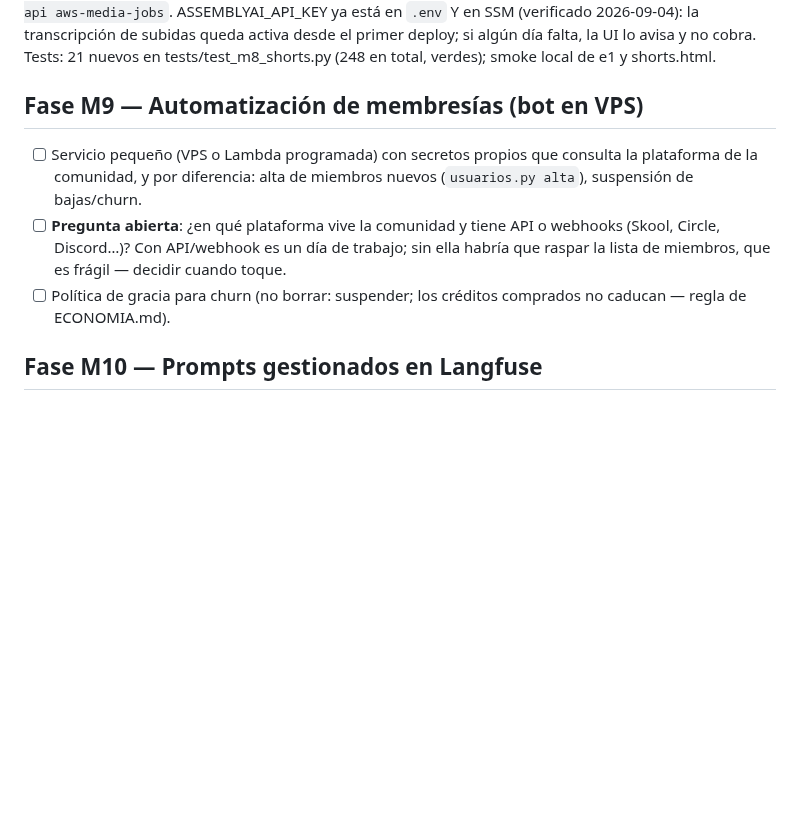
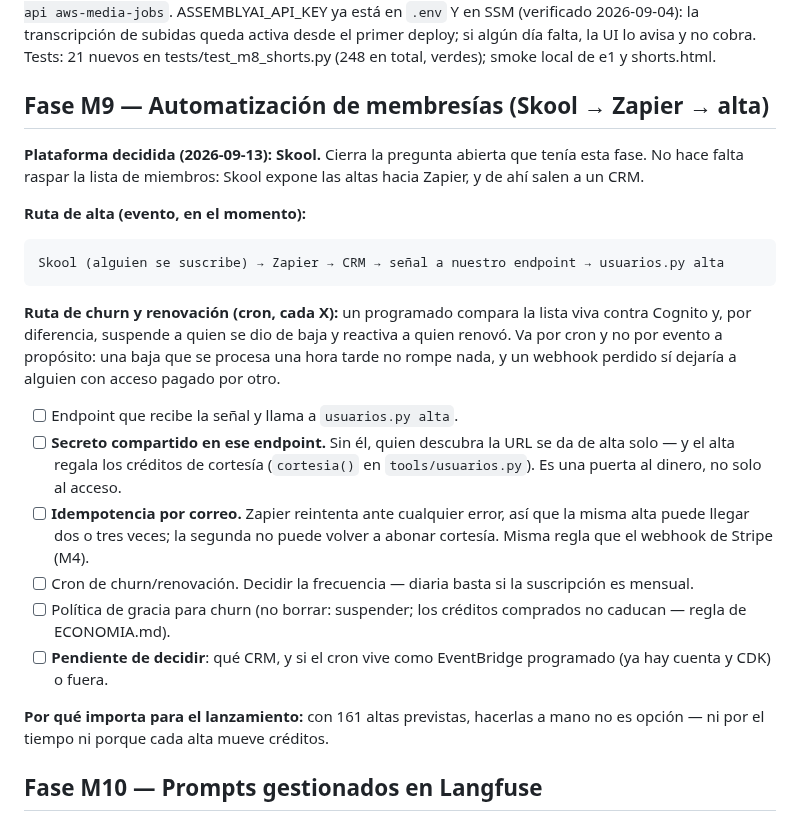
Before and after one commit to Ivenaccip/aws-media, a Markdown page: PLAN-PRODUCTO.md, the part around one of its changes. Rendered like a GitHub page; blank space fills up the shorter version.

````diff
--- a/PLAN-PRODUCTO.md
+++ b/PLAN-PRODUCTO.md
@@ -397,17 +397,40 @@ activa desde el primer deploy; si algún día falta, la UI lo avisa y no cobra.
 Tests: 21 nuevos en tests/test_m8_shorts.py (248 en total, verdes); smoke
 local de e1 y shorts.html.
 
-## Fase M9 — Automatización de membresías (bot en VPS)
+## Fase M9 — Automatización de membresías (Skool → Zapier → alta)
 
-- [ ] Servicio pequeño (VPS o Lambda programada) con secretos propios que
-      consulta la plataforma de la comunidad, y por diferencia: alta de miembros
-      nuevos (`usuarios.py alta`), suspensión de bajas/churn.
-- [ ] **Pregunta abierta**: ¿en qué plataforma vive la comunidad y tiene API o
-      webhooks (Skool, Circle, Discord…)? Con API/webhook es un día de trabajo;
-      sin ella habría que raspar la lista de miembros, que es frágil — decidir
-      cuando toque.
+**Plataforma decidida (2026-09-13): Skool.** Cierra la pregunta abierta que
+tenía esta fase. No hace falta raspar la lista de miembros: Skool expone las
+altas hacia Zapier, y de ahí salen a un CRM.
+
+**Ruta de alta (evento, en el momento):**
+
+```
+Skool (alguien se suscribe) → Zapier → CRM → señal a nuestro endpoint → usuarios.py alta
+```
+
+**Ruta de churn y renovación (cron, cada X):** un programado compara la lista
+viva contra Cognito y, por diferencia, suspende a quien se dio de baja y
+reactiva a quien renovó. Va por cron y no por evento a propósito: una baja que
+se procesa una hora tarde no rompe nada, y un webhook perdido sí dejaría a
+alguien con acceso pagado por otro.
+
+- [ ] Endpoint que recibe la señal y llama a `usuarios.py alta`.
+- [ ] **Secreto compartido en ese endpoint.** Sin él, quien descubra la URL se
+      da de alta solo — y el alta regala los créditos de cortesía (`cortesia()`
+      en `tools/usuarios.py`). Es una puerta al dinero, no solo al acceso.
+- [ ] **Idempotencia por correo.** Zapier reintenta ante cualquier error, así
+      que la misma alta puede llegar dos o tres veces; la segunda no puede
+      volver a abonar cortesía. Misma regla que el webhook de Stripe (M4).
+- [ ] Cron de churn/renovación. Decidir la frecuencia — diaria basta si la
+      suscripción es mensual.
 - [ ] Política de gracia para churn (no borrar: suspender; los créditos
       comprados no caducan — regla de ECONOMIA.md).
+- [ ] **Pendiente de decidir**: qué CRM, y si el cron vive como EventBridge
+      programado (ya hay cuenta y CDK) o fuera.
+
+**Por qué importa para el lanzamiento:** con 161 altas previstas, hacerlas a
+mano no es opción — ni por el tiempo ni porque cada alta mueve créditos.
 
 ## Fase M10 — Prompts gestionados en Langfuse
 
````
Also changed, not shown: other parts of PLAN-PRODUCTO.md (+32 -0 lines).
